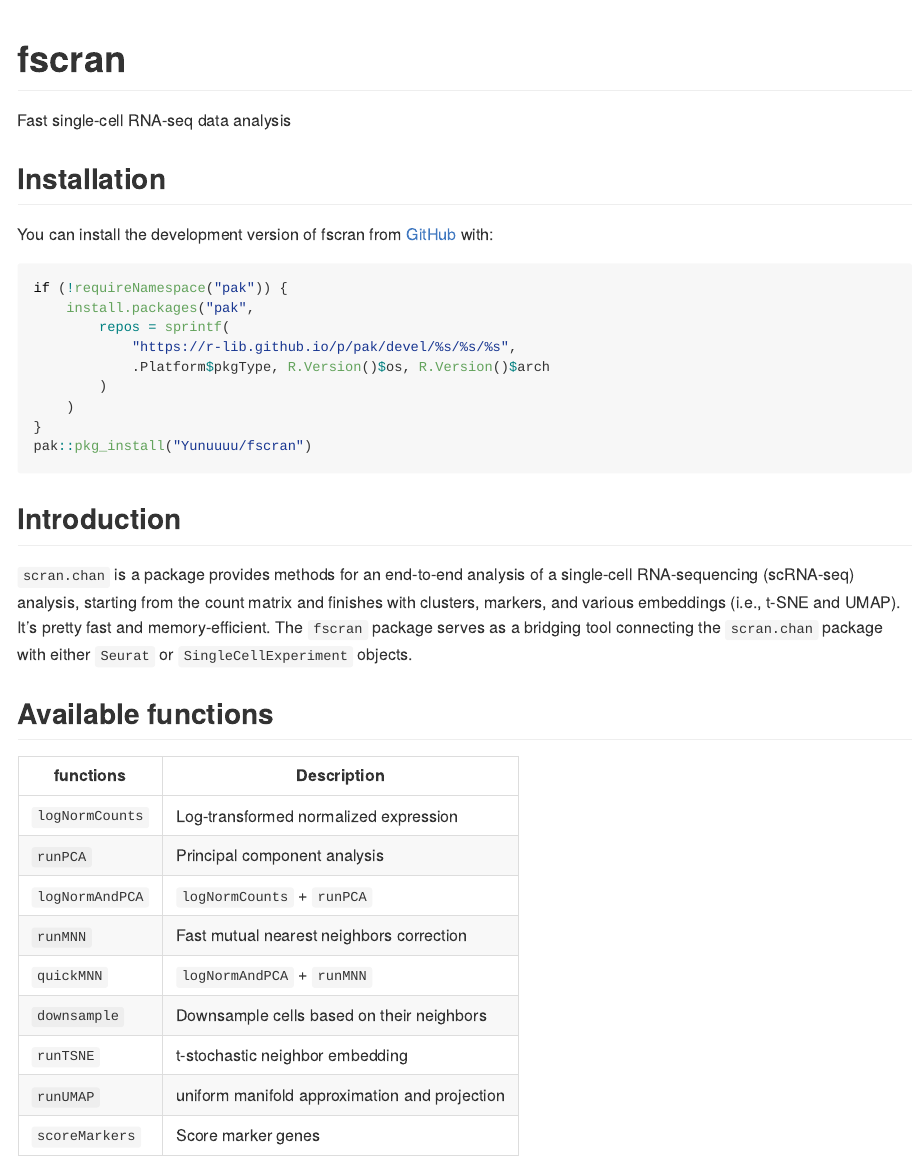
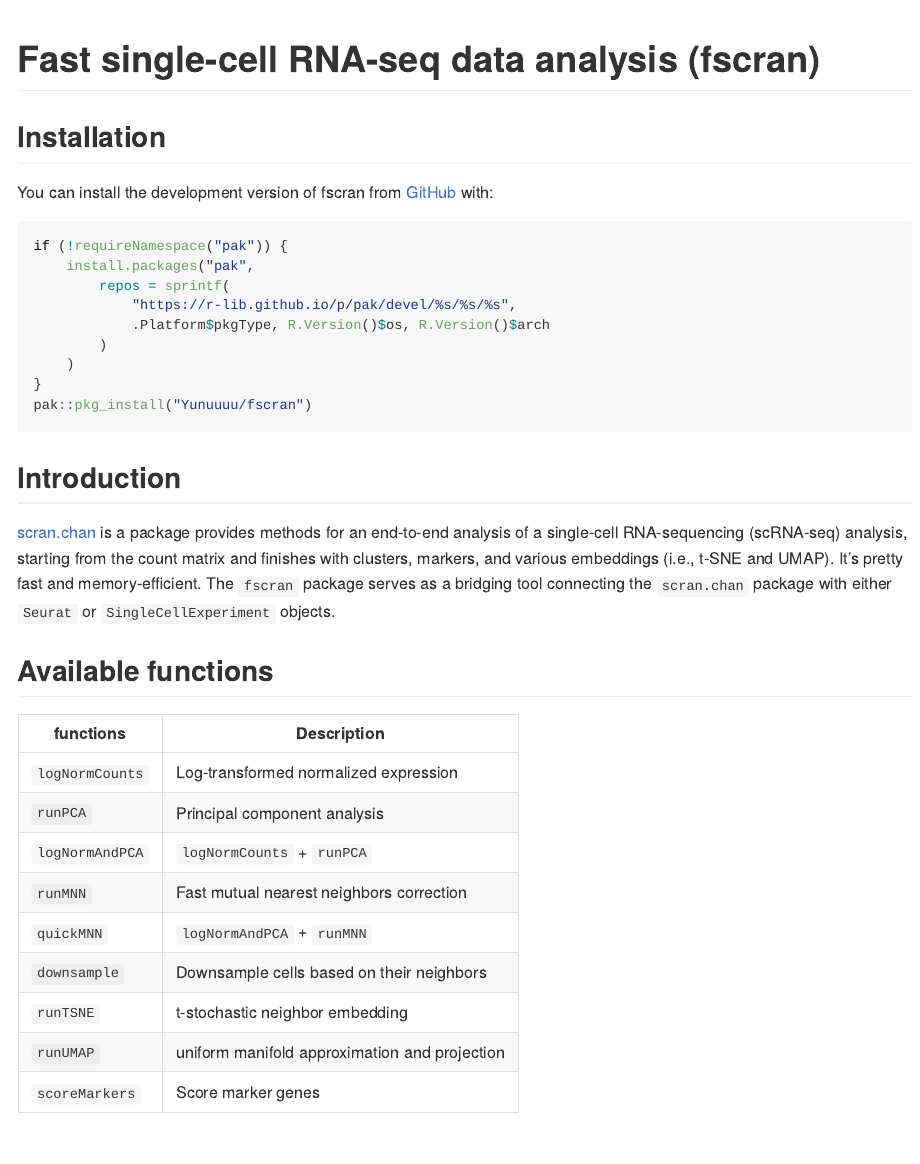
Before and after one commit to Yunuuuu/fscran, an R Markdown document (README.Rmd): the page in a window 1100 px wide, from its top. The pictures show the output file README.html that the author committed with the source, opened offline.

Commit message:
fix Docs

````diff
--- a/README.Rmd
+++ b/README.Rmd
@@ -13,12 +13,10 @@ knitr::opts_chunk$set(
 )
 ```
 
-# fscran
+# Fast single-cell RNA-seq data analysis (fscran)
 
 <!-- badges: start -->
 <!-- badges: end -->
-
-Fast single-cell RNA-seq data analysis
 
 ## Installation
 
@@ -38,12 +36,12 @@ pak::pkg_install("Yunuuuu/fscran")
 
 ## Introduction
 
-`scran.chan` is a package provides methods for an end-to-end analysis of a
-single-cell RNA-sequencing (scRNA-seq) analysis, starting from the count matrix
-and finishes with clusters, markers, and various embeddings (i.e., t-SNE and
-UMAP). It's pretty fast and memory-efficient. The `fscran` package serves as a
-bridging tool connecting the `scran.chan` package with either `Seurat` or
-`SingleCellExperiment` objects.
+[scran.chan](https://github.com/LTLA/scran.chan) is a package provides methods
+for an end-to-end analysis of a single-cell RNA-sequencing (scRNA-seq) analysis,
+starting from the count matrix and finishes with clusters, markers, and various
+embeddings (i.e., t-SNE and UMAP). It's pretty fast and memory-efficient. The
+`fscran` package serves as a bridging tool connecting the `scran.chan` package
+with either `Seurat` or `SingleCellExperiment` objects.
 
 
 ## Available functions
````
Also changed, not shown: README.html, README.md.
